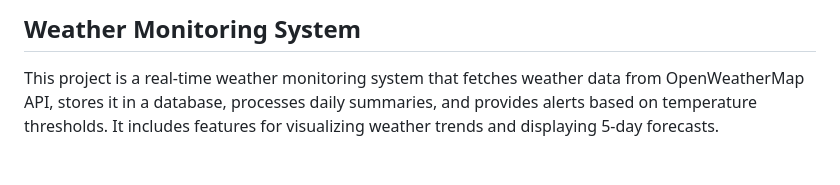
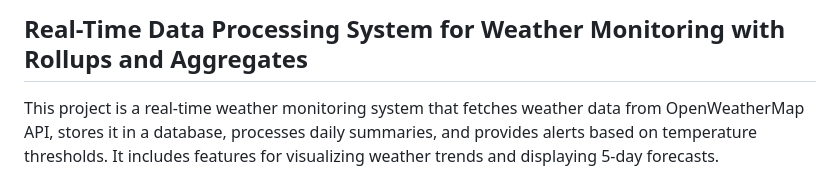
Before and after one commit to Ananthavijay/ZeoTap_Assignment, a Markdown page: Real Time Data Processing System/README.md, the part around the change. Rendered like a GitHub page.

```diff
--- a/Real Time Data Processing System/README.md
+++ b/Real Time Data Processing System/README.md
@@ -1,4 +1,4 @@
-## Weather Monitoring System
+## Real-Time Data Processing System for Weather Monitoring with Rollups and Aggregates
 
 This project is a real-time weather monitoring system that fetches weather data from OpenWeatherMap API, stores it in a database, processes daily summaries, and provides alerts based on temperature thresholds. It includes features for visualizing weather trends and displaying 5-day forecasts.
 
```
